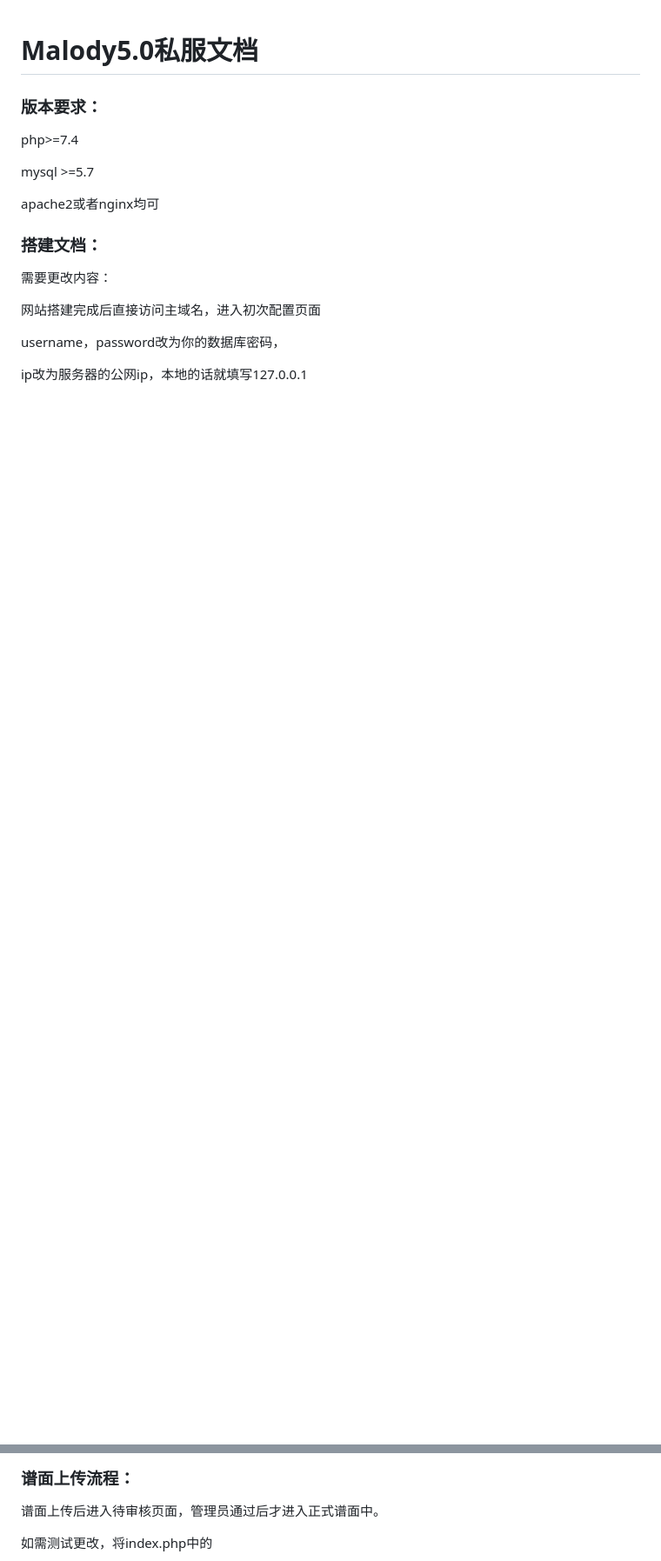
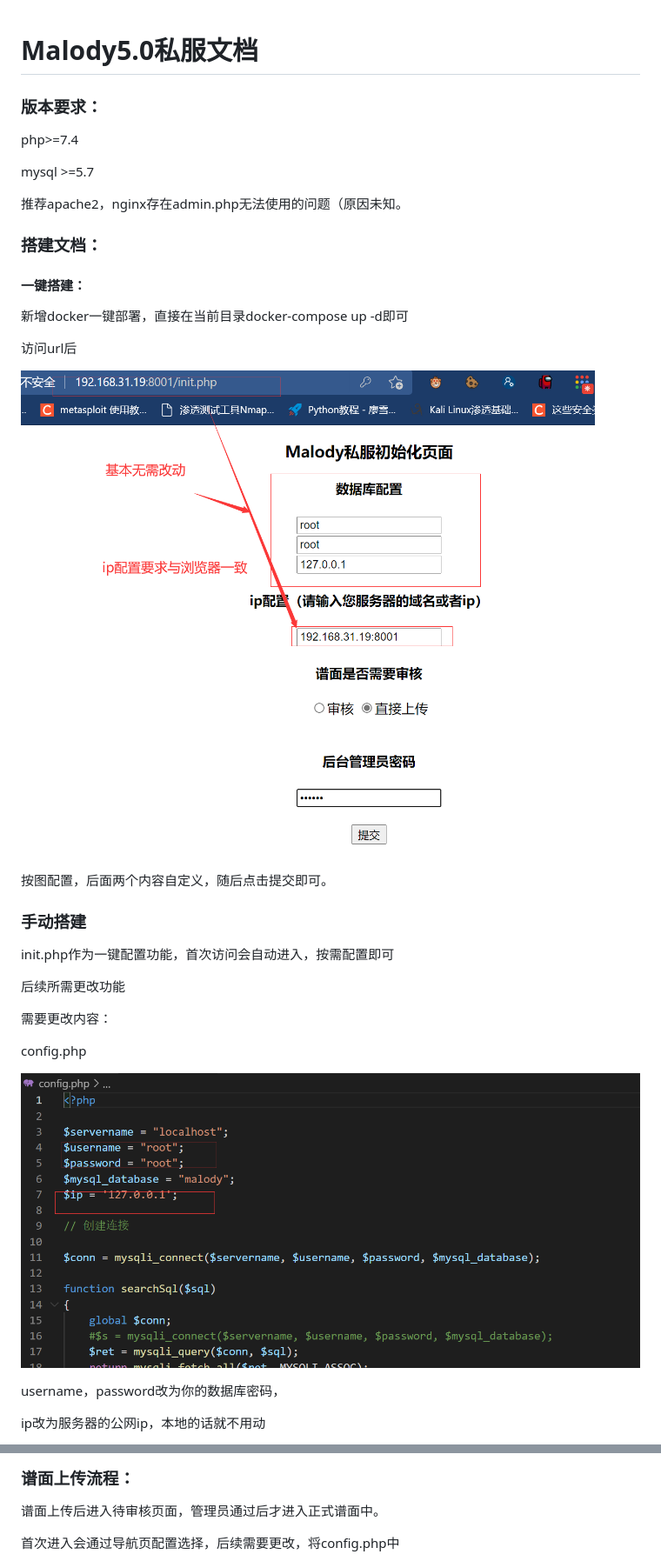
Before and after one commit to jiayuqi7813/Malody5.0serverPHP, a Markdown page: README.md, 2 parts joined by grey strips. Shown: that part at 87% size. Rendered like a GitHub page; pictures changed too: README.assets/image-20210729220716457.png (added); blank space fills up the shorter version.

```diff
--- a/README.md
+++ b/README.md
@@ -6,15 +6,33 @@ php>=7.4
 
 mysql >=5.7
 
-apache2或者nginx均可
+推荐apache2，nginx存在admin.php无法使用的问题（原因未知。
 
 ### 搭建文档：
 
+#### 一键搭建：
+
+新增docker一键部署，直接在当前目录docker-compose up -d即可
+
+访问url后
+
+![image-20210729220716457](/README.assets/image-20210729220716457.png)
+
+按图配置，后面两个内容自定义，随后点击提交即可。
+
+### 手动搭建
+
+init.php作为一键配置功能，首次访问会自动进入，按需配置即可
+
+后续所需更改功能
+
 需要更改内容：
 
-网站搭建完成后直接访问主域名，进入初次配置页面
+config.php
+
+![image-20210720215314296](/README.assets/image-20210720215314296.png)
 
 username，password改为你的数据库密码，
 
-ip改为服务器的公网ip，本地的话就填写127.0.0.1
+ip改为服务器的公网ip，本地的话就不用动
 
@@ -40,5 +62,5 @@ MySQL如果是和网站在同一个服务器搭建，也填写127.0.0.1，否则
 
 谱面上传后进入待审核页面，管理员通过后才进入正式谱面中。
 
-如需测试更改，将index.php中的
+首次进入会通过导航页配置选择，后续需要更改，将config.php中
 
```
Also changed, not shown: other parts of README.md (+9 -5 lines), README.assets/image-20210729221041172.png (added).
